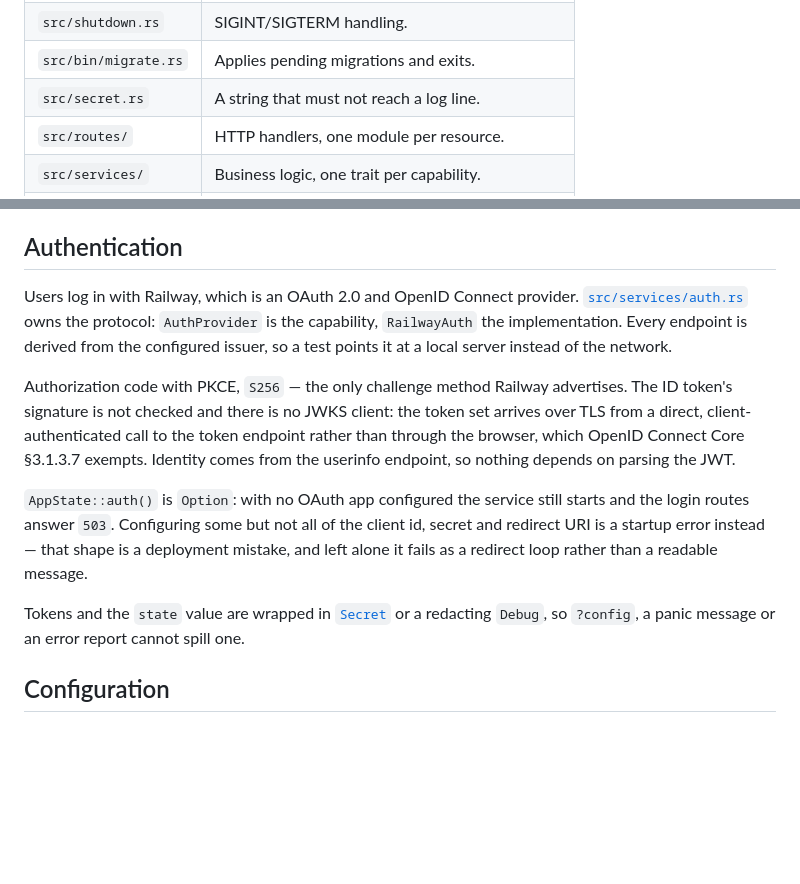
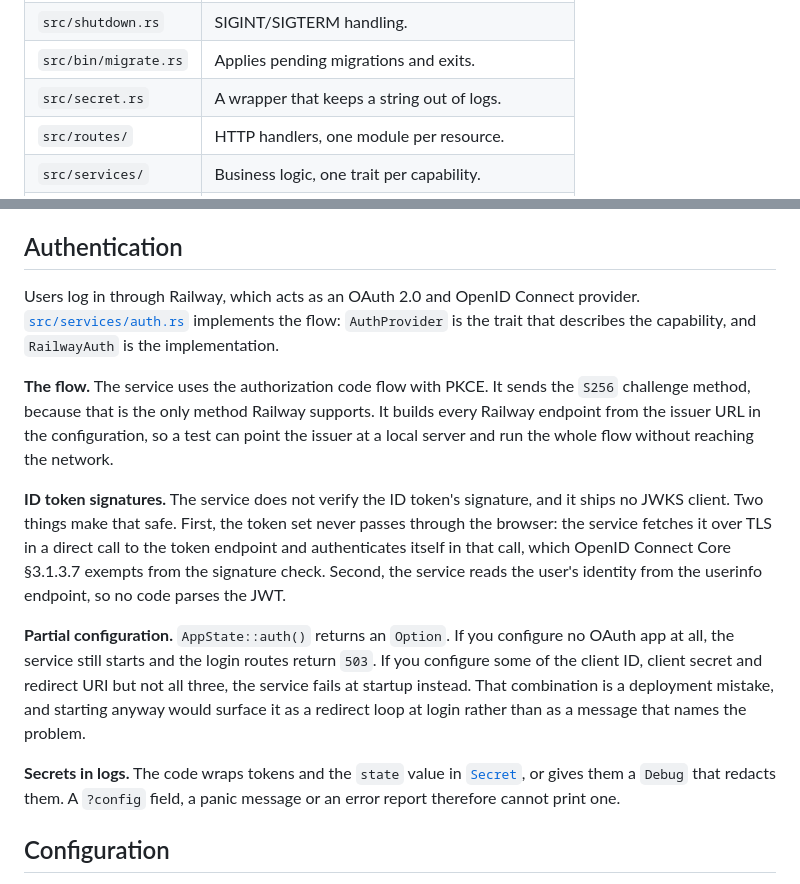
Before and after one commit to trezm/monorail, a Markdown page: api/README.md, 2 parts joined by grey strips. GitHub-like rendering; blank space fills up the shorter version.

Commit message:
Rewrite the auth README section in plain language
The Authentication section and the src/secret.rs table row leaned on
verbless fragments, stacked em-dash clauses and implied subjects. Rework
them against ISO 24495-1: active voice with named actors, one idea per
sentence, and the four topics split behind bold lead-ins, reusing the
pattern the Conventions section already uses rather than adding heading
levels.

No claims changed — auth() still returns an Option, the login routes
still answer 503 unconfigured, partial credentials are still a startup
error, and identity still comes from userinfo.

Co-Authored-By: Claude Opus 5 (1M context) <noreply@anthropic.com>

```diff
--- a/api/README.md
+++ b/api/README.md
@@ -25,7 +25,7 @@ The service requires Postgres and refuses to start without it. See
 | `src/telemetry.rs` | Tracing subscriber setup. |
 | `src/shutdown.rs` | SIGINT/SIGTERM handling. |
 | `src/bin/migrate.rs` | Applies pending migrations and exits. |
-| `src/secret.rs` | A string that must not reach a log line. |
+| `src/secret.rs` | A wrapper that keeps a string out of logs. |
 | `src/routes/` | HTTP handlers, one module per resource. |
 | `src/services/` | Business logic, one trait per capability. |
 | `migrations/` | Schema history, embedded into the binary. |
@@ -127,28 +127,35 @@ so this wants to be one job per deploy.
 
 ## Authentication
 
-Users log in with Railway, which is an OAuth 2.0 and OpenID Connect provider.
-[`src/services/auth.rs`](src/services/auth.rs) owns the protocol:
-`AuthProvider` is the capability, `RailwayAuth` the implementation. Every
-endpoint is derived from the configured issuer, so a test points it at a local
-server instead of the network.
+Users log in through Railway, which acts as an OAuth 2.0 and OpenID Connect
+provider. [`src/services/auth.rs`](src/services/auth.rs) implements the flow:
+`AuthProvider` is the trait that describes the capability, and `RailwayAuth`
+is the implementation.
 
-Authorization code with PKCE, `S256` — the only challenge method Railway
-advertises. The ID token's signature is not checked and there is no JWKS
-client: the token set arrives over TLS from a direct, client-authenticated call
-to the token endpoint rather than through the browser, which OpenID Connect
-Core §3.1.3.7 exempts. Identity comes from the userinfo endpoint, so nothing
-depends on parsing the JWT.
+**The flow.** The service uses the authorization code flow with PKCE. It sends
+the `S256` challenge method, because that is the only method Railway supports.
+It builds every Railway endpoint from the issuer URL in the configuration, so a
+test can point the issuer at a local server and run the whole flow without
+reaching the network.
 
-`AppState::auth()` is `Option`: with no OAuth app configured the service still
-starts and the login routes answer `503`. Configuring some but not all of the
-client id, secret and redirect URI is a startup error instead — that shape is a
-deployment mistake, and left alone it fails as a redirect loop rather than a
-readable message.
+**ID token signatures.** The service does not verify the ID token's signature,
+and it ships no JWKS client. Two things make that safe. First, the token set
+never passes through the browser: the service fetches it over TLS in a direct
+call to the token endpoint and authenticates itself in that call, which OpenID
+Connect Core §3.1.3.7 exempts from the signature check. Second, the service
+reads the user's identity from the userinfo endpoint, so no code parses the
+JWT.
 
-Tokens and the `state` value are wrapped in [`Secret`](src/secret.rs) or a
-redacting `Debug`, so `?config`, a panic message or an error report cannot spill
-one.
+**Partial configuration.** `AppState::auth()` returns an `Option`. If you
+configure no OAuth app at all, the service still starts and the login routes
+return `503`. If you configure some of the client ID, client secret and
+redirect URI but not all three, the service fails at startup instead. That
+combination is a deployment mistake, and starting anyway would surface it as a
+redirect loop at login rather than as a message that names the problem.
+
+**Secrets in logs.** The code wraps tokens and the `state` value in
+[`Secret`](src/secret.rs), or gives them a `Debug` that redacts them. A
+`?config` field, a panic message or an error report therefore cannot print one.
 
 ## Configuration
 
```
